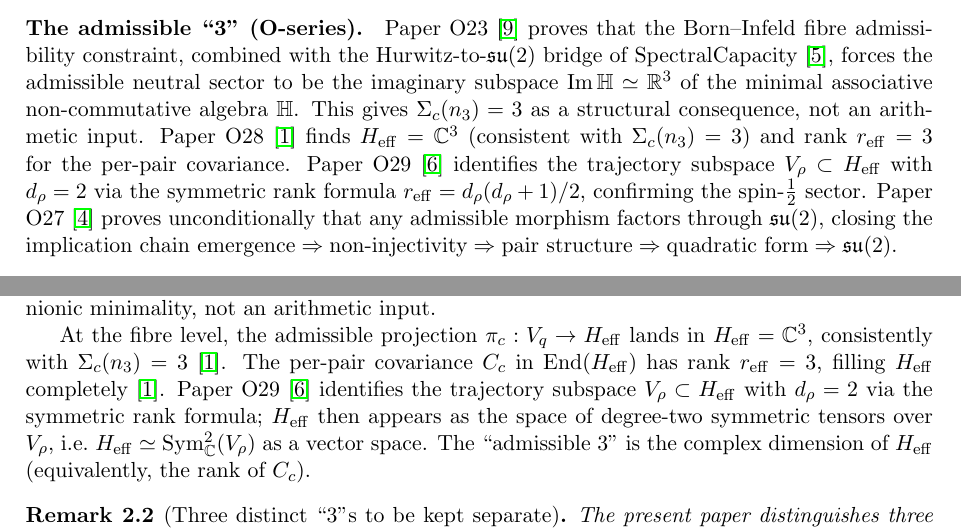
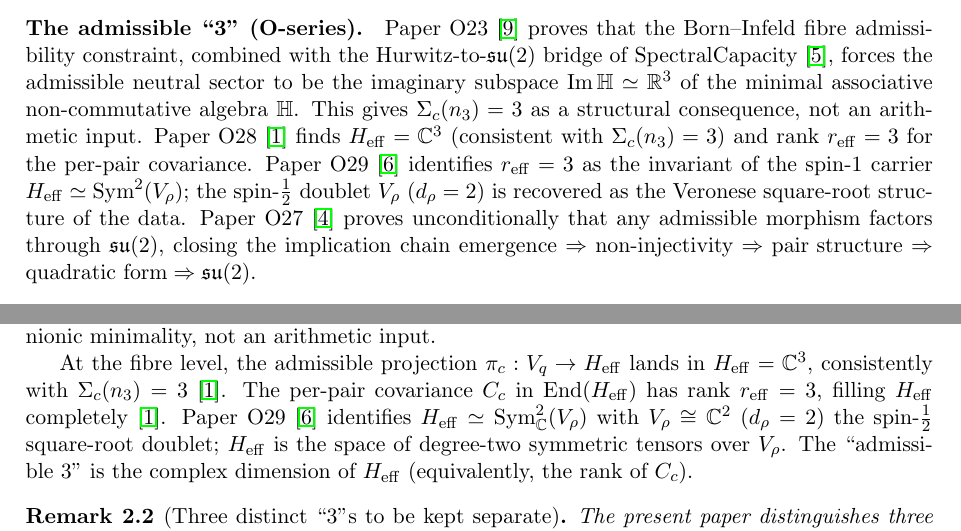
Before and after one commit to Cosmochrony/q7, a LaTeX paper (tex/Q7.tex): two parts of pages 3 and 4 of 14, joined at a grey line, cut so that both start at the same text. Compiled offline with pdfLaTeX.

Commit message:
Q7 1.2: reframe O29 attribution to carrier identification (keep Sym^2/spin-1/d_rho=2)
Q7 already carries H_eff=Sym^2(V_rho)=spin-1; only the 'via the symmetric rank formula'
attributions are reworded to 'r_eff=3 identifies the spin-1 carrier; V_rho (d_rho=2) is the
Veronese square-root'. Correct content (Clebsch-Gordan, Sym^2, d_rho=2) unchanged.

```diff
--- a/tex/Q7.tex
+++ b/tex/Q7.tex
@@ -119,9 +119,9 @@ and the Horizontal Geometry of $\Heis(\mathbb{R})$\\[4pt]
         This gives $\Sigma_c(n_3) = 3$ as a structural consequence, not an arithmetic input.
         Paper O28~\cite{Beau2026a32} finds $\Heff = \mathbb{C}^3$ (consistent with $\Sigma_c(n_3) = 3$)
         and rank $r_{\mathrm{eff}} = 3$ for the per-pair covariance.
-        Paper O29~\cite{Beau2026a33} identifies the trajectory subspace $\Vr \subset \Heff$ with
-        $d_\rho = 2$ via the symmetric rank formula $r_{\mathrm{eff}} = d_\rho(d_\rho+1)/2$,
-        confirming the spin-$\tfrac{1}{2}$ sector.
+        Paper O29~\cite{Beau2026a33} identifies $r_{\mathrm{eff}} = 3$ as the invariant of the spin-$1$ carrier
+        $\Heff \simeq \Sym^2(\Vr)$; the spin-$\tfrac{1}{2}$ doublet $\Vr$ ($d_\rho = 2$) is recovered as the
+        Veronese square-root structure of the data.
         Paper O27~\cite{Beau2026a31} proves unconditionally that any admissible morphism factors
         through $\su(2)$, closing the implication chain
         $\text{emergence} \Rightarrow \text{non-injectivity} \Rightarrow \text{pair structure}
@@ -219,9 +219,9 @@ and the Horizontal Geometry of $\Heis(\mathbb{R})$\\[4pt]
     $\Heff = \mathbb{C}^3$, consistently with $\Sigma_c(n_3) = 3$~\cite{Beau2026a32}.
     The per-pair covariance $C_c$ in $\mathrm{End}(\Heff)$ has rank $r_{\mathrm{eff}} = 3$, filling
     $\Heff$ completely~\cite{Beau2026a32}.
-    Paper O29~\cite{Beau2026a33} identifies the trajectory subspace $\Vr \subset \Heff$ with
-    $d_\rho = 2$ via the symmetric rank formula; $\Heff$ then appears as the space of degree-two
-    symmetric tensors over $\Vr$, i.e.\ $\Heff \simeq \Sym^2_\mathbb{C}(\Vr)$ as a vector space.
+    Paper O29~\cite{Beau2026a33} identifies $\Heff \simeq \Sym^2_\mathbb{C}(\Vr)$ with $\Vr \cong \mathbb{C}^2$
+    ($d_\rho = 2$) the spin-$\tfrac{1}{2}$ square-root doublet; $\Heff$ is the space of degree-two
+    symmetric tensors over $\Vr$.
     The ``admissible~3'' is the complex dimension of $\Heff$ (equivalently, the rank of $C_c$).
 
     \begin{remark}[Three distinct ``3''s to be kept separate]
```
Also changed, not shown: out/Q7.pdf, tex/Q7.tex (8 more changed lines).
